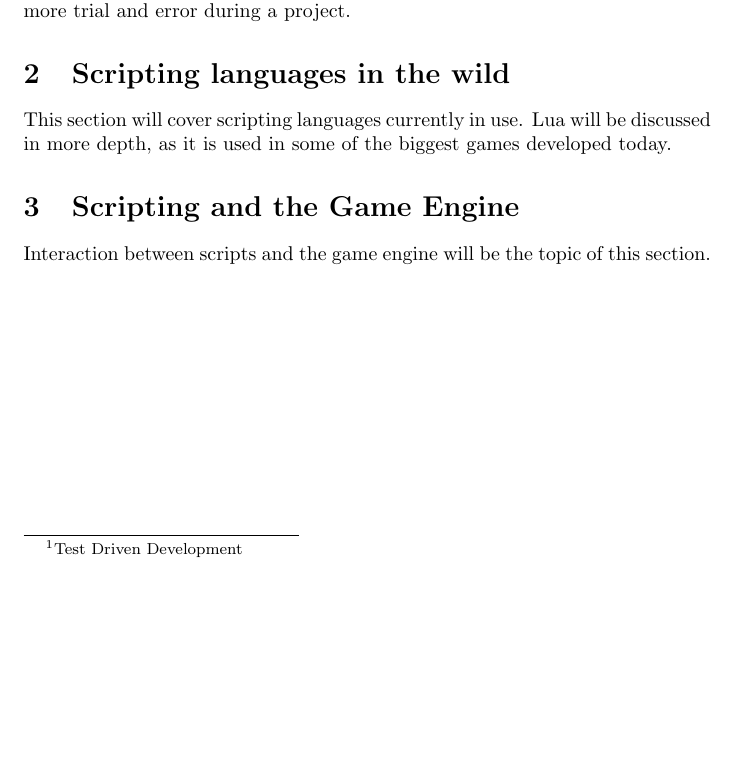
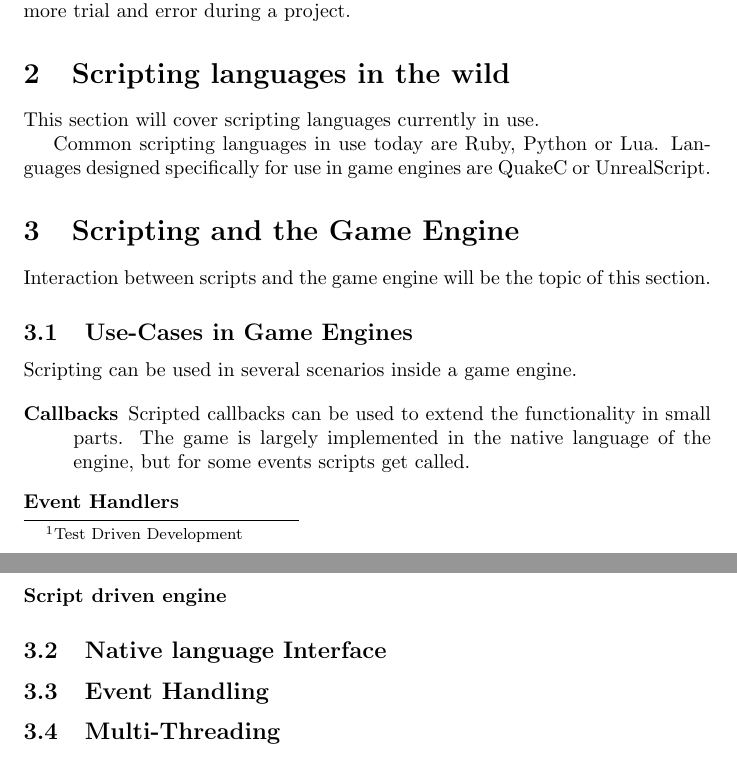
Before and after one commit to flomotlik/uni, a LaTeX paper (seminarSoftwareEngineering/document.tex): part of page 3 of 3 before the commit and two parts of pages 3 and 4 of 4 after it, the two joined at a grey line, cut so that both start at the same text, the shorter picture padded with empty space. Compiled offline with pdfLaTeX.

Commit message:
Scripting languages in the wild and Scripting with the game engine expanded
Signed-off-by: Florian Motlik <flomotlik@gmail.com>

```diff
--- a/seminarSoftwareEngineering/document.tex
+++ b/seminarSoftwareEngineering/document.tex
@@ -95,12 +95,29 @@ To summarize scripting languages can support faster iterations and
 therefore more trial and error during a project.
 
 \section{Scripting languages in the wild}
-This section will cover scripting languages currently in use. Lua will be
-discussed in more depth, as it is used in some of the biggest games developed
-today.
+This section will cover scripting languages currently in use.
+
+Common scripting languages in use today are Ruby, Python or Lua. Languages
+designed specifically for use in game engines are QuakeC or UnrealScript.
 
 \section{Scripting and the Game Engine}
 Interaction between scripts and the game engine will be the topic of this
 section.
+\subsection{Use-Cases in Game Engines}
+Scripting can be used in several scenarios inside a game engine.
+
+\begin{description}
+\item[Callbacks] Scripted callbacks can be used to extend the functionality in
+small parts. The game is largely implemented in the native language of the
+engine, but for some events scripts get called.
+\item[Event Handlers]
+\item[Script driven engine]
+\end{description}
+
+\subsection{Native language Interface}
+
+\subsection{Event Handling}
+
+\subsection{Multi-Threading}
 
 \end{document}
```
